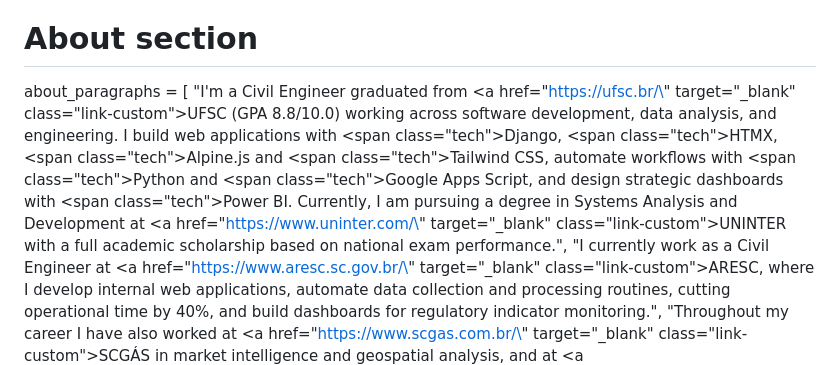
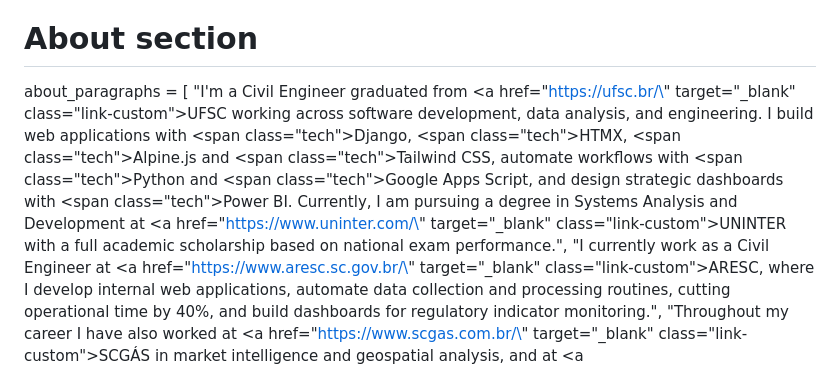
Before and after one commit to lucas-rollin/lucas-rollin.github.io, a Markdown page: content/_index.md, the part around the change. Rendered like a GitHub page.

```diff
--- a/content/_index.md
+++ b/content/_index.md
@@ -30,7 +30,7 @@ footer_links = [
 
 # About section
 about_paragraphs = [
-  "I'm a Civil Engineer graduated from <a href=\"https://ufsc.br/\" target=\"_blank\" class=\"link-custom\">UFSC</a> (GPA 8.8/10.0) working across software development, data analysis, and engineering. I build web applications with <span class=\"tech\">Django</span>, <span class=\"tech\">HTMX</span>, <span class=\"tech\">Alpine.js</span> and <span class=\"tech\">Tailwind CSS</span>, automate workflows with <span class=\"tech\">Python</span> and <span class=\"tech\">Google Apps Script</span>, and design strategic dashboards with <span class=\"tech\">Power BI</span>. Currently, I am pursuing a degree in Systems Analysis and Development at <a href=\"https://www.uninter.com/\" target=\"_blank\" class=\"link-custom\">UNINTER</a> with a full academic scholarship based on national exam performance.",
+  "I'm a Civil Engineer graduated from <a href=\"https://ufsc.br/\" target=\"_blank\" class=\"link-custom\">UFSC</a> working across software development, data analysis, and engineering. I build web applications with <span class=\"tech\">Django</span>, <span class=\"tech\">HTMX</span>, <span class=\"tech\">Alpine.js</span> and <span class=\"tech\">Tailwind CSS</span>, automate workflows with <span class=\"tech\">Python</span> and <span class=\"tech\">Google Apps Script</span>, and design strategic dashboards with <span class=\"tech\">Power BI</span>. Currently, I am pursuing a degree in Systems Analysis and Development at <a href=\"https://www.uninter.com/\" target=\"_blank\" class=\"link-custom\">UNINTER</a> with a full academic scholarship based on national exam performance.",
   "I currently work as a Civil Engineer at <a href=\"https://www.aresc.sc.gov.br/\" target=\"_blank\" class=\"link-custom\">ARESC</a>, where I develop internal web applications, automate data collection and processing routines, cutting operational time by 40%, and build dashboards for regulatory indicator monitoring.",
   "Throughout my career I have also worked at <a href=\"https://www.scgas.com.br/\" target=\"_blank\" class=\"link-custom\">SCGÁS</a> in market intelligence and geospatial analysis, and at <a href=\"https://www.dacampos.com.br/\" target=\"_blank\" class=\"link-custom\">D'Campos Construtora</a>, managing planning and control across 4 vertical construction projects (~12,000 m²). I am a native Portuguese speaker, fluent in English (C2), and hold all five Harvard CS50 certifications: <a href=\"/certificates/\" class=\"link-custom\">CS50x, CS50P, CS50 SQL, CS50W and CS50AI</a>."
 ]
```
Also changed, not shown: content/_index.pt.md (+1 -1 lines).
